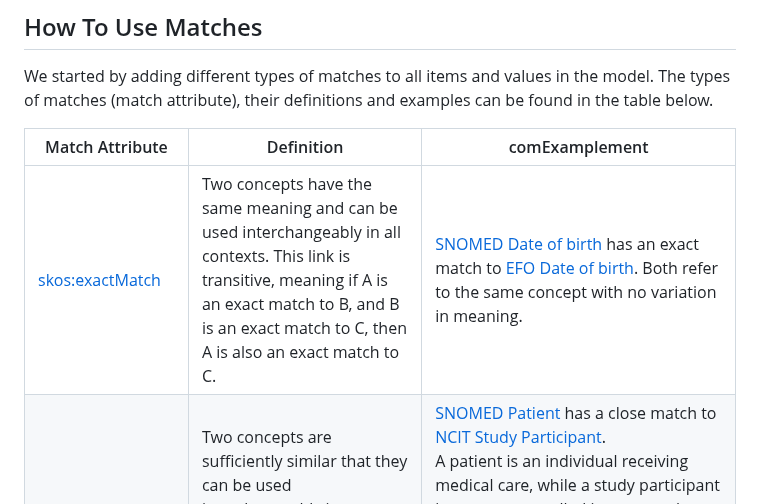
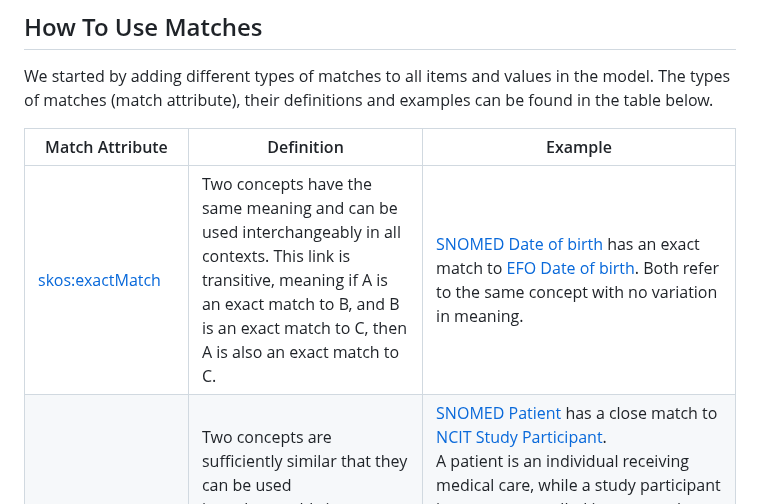
Before and after one commit to Health-RI/HarmonisedMinimalDatamodel, a Markdown page: src/new/matches.md, the part around one of its changes. Drawn GitHub-style.

```diff
--- a/src/new/matches.md
+++ b/src/new/matches.md
@@ -20,7 +20,7 @@ We started by adding different types of matches to all items and values in the m
         <tr>
             <th>Match Attribute</th>
             <th>Definition</th>
-            <th>comExamplement</th>
+            <th>Example</th>
         </tr>
     </thead>
     <tbody>
```
Also changed, not shown: other parts of src/new/matches.md (+1 -1 lines).
